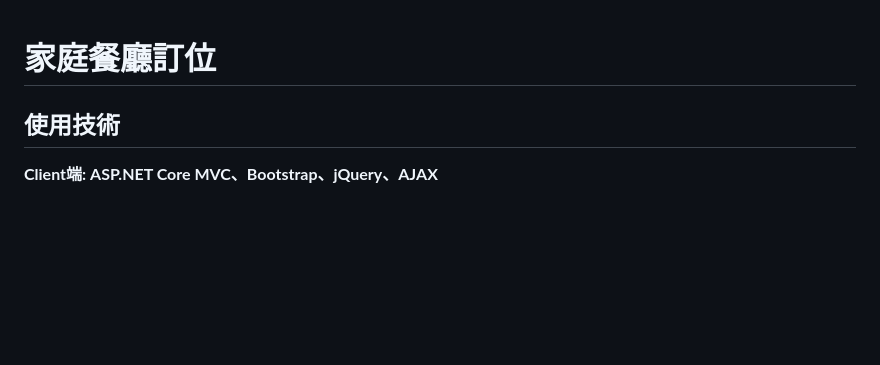
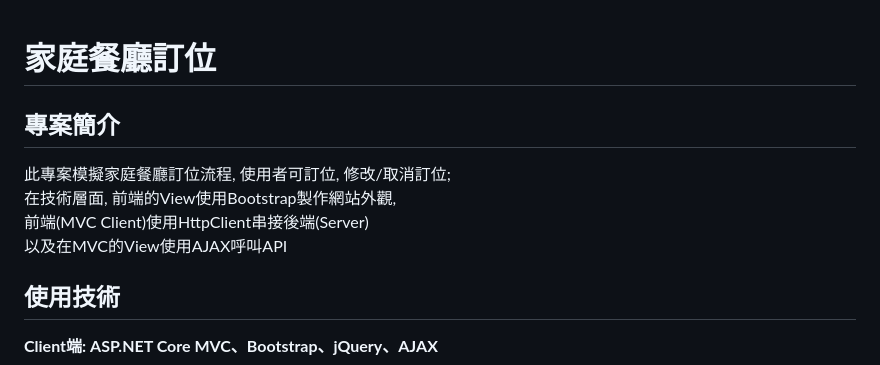
Before and after one commit to huaiminhu/Project_Reservation, a Markdown page: README.md, the part around the change. Rendered like a GitHub page; blank space fills up the shorter version.

Commit message:
1140813更新: README.md新增專案簡介

```diff
--- a/README.md
+++ b/README.md
@@ -1,4 +1,11 @@
 # 家庭餐廳訂位
+
+## 專案簡介
+此專案模擬家庭餐廳訂位流程, 使用者可訂位, 修改/取消訂位;
+在技術層面, 前端的View使用Bootstrap製作網站外觀,
+前端(MVC Client)使用HttpClient串接後端(Server)
+以及在MVC的View使用AJAX呼叫API
+
 
 ## 使用技術
 **Client端: ASP.NET Core MVC、Bootstrap、jQuery、AJAX**
```
